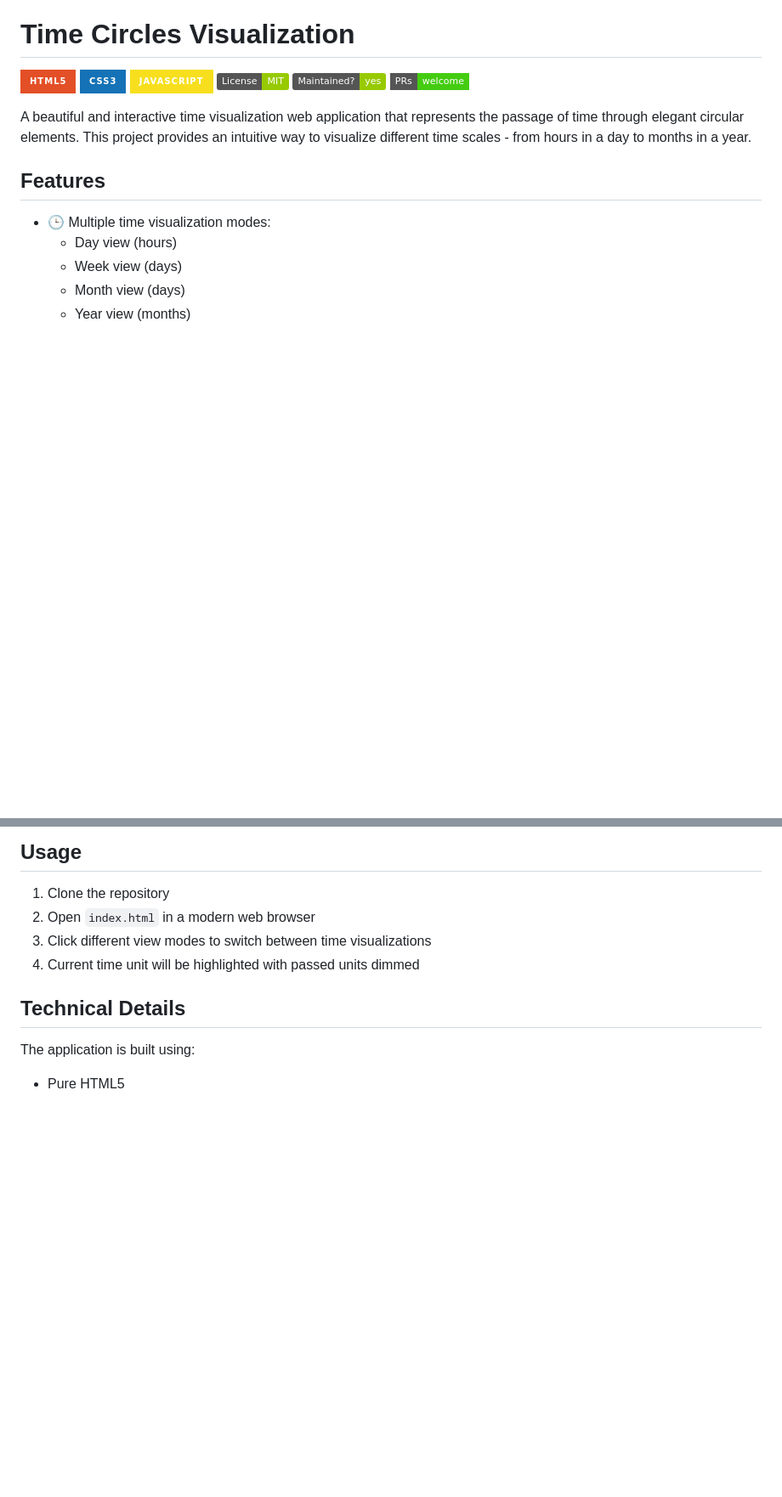
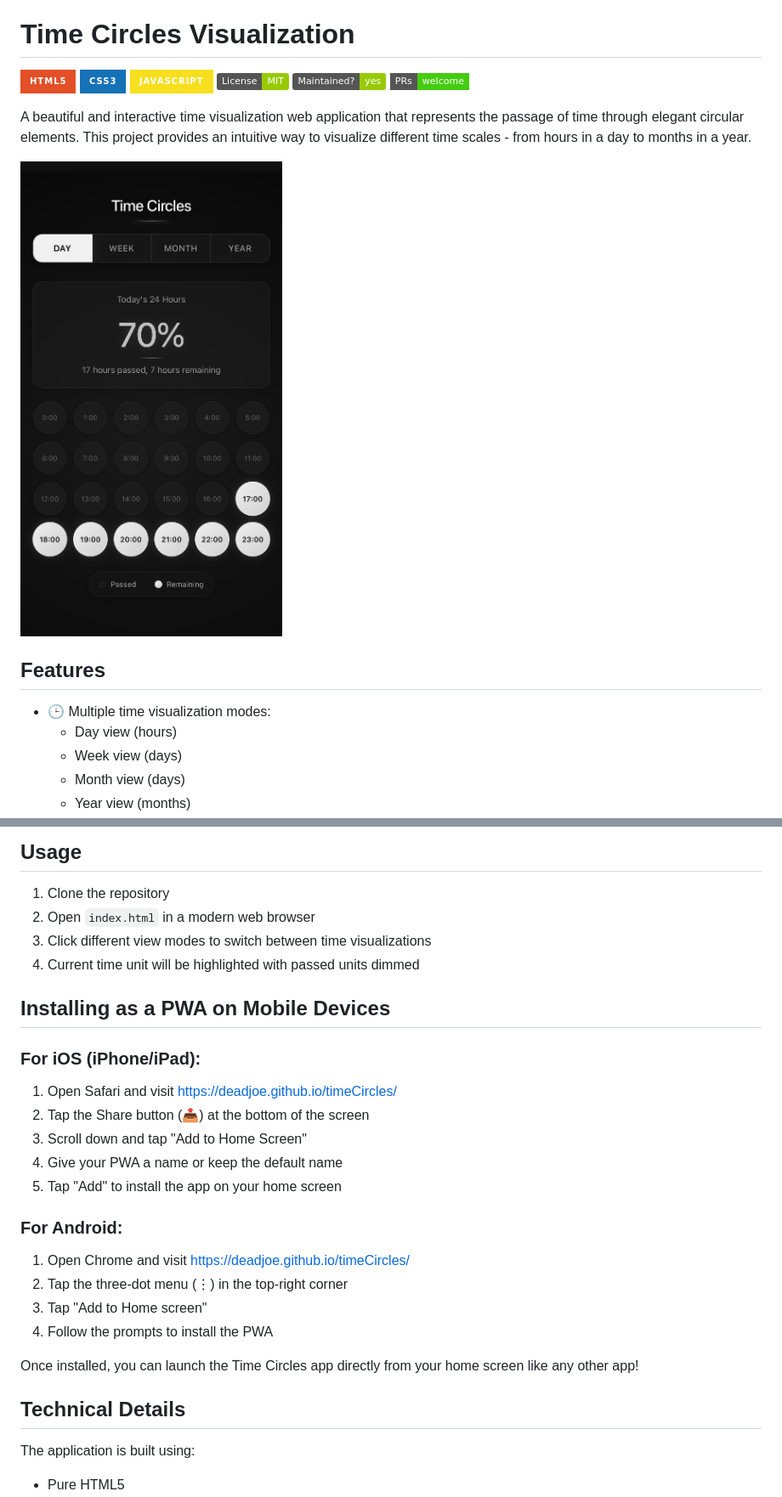
Before and after one commit to deadjoe/timeCircles, a Markdown page: README.md, 2 parts joined by grey strips. Shown: that part at 85% size. Drawn GitHub-style; pictures changed too: timeCircles_screenshot.jpg (added); badges without logos; blank space fills up the shorter version.

Commit message:
docs: update README with PWA installation guide and add application screenshot

```diff
--- a/README.md
+++ b/README.md
@@ -8,6 +8,8 @@
 [![PRs Welcome](https://img.shields.io/badge/PRs-welcome-brightgreen.svg?style=flat-square)](http://makeapullrequest.com)
 
 A beautiful and interactive time visualization web application that represents the passage of time through elegant circular elements. This project provides an intuitive way to visualize different time scales - from hours in a day to months in a year.
+
+![Time Circles Application Screenshot](timeCircles_screenshot.jpg)
 
 ## Features
 
@@ -33,6 +35,23 @@ Or visit the Github pages of it directly in your browser. The url is https://dea
 2. Open `index.html` in a modern web browser
 3. Click different view modes to switch between time visualizations
 4. Current time unit will be highlighted with passed units dimmed
+
+## Installing as a PWA on Mobile Devices
+
+### For iOS (iPhone/iPad):
+1. Open Safari and visit https://deadjoe.github.io/timeCircles/
+2. Tap the Share button (📤) at the bottom of the screen
+3. Scroll down and tap "Add to Home Screen"
+4. Give your PWA a name or keep the default name
+5. Tap "Add" to install the app on your home screen
+
+### For Android:
+1. Open Chrome and visit https://deadjoe.github.io/timeCircles/
+2. Tap the three-dot menu (⋮) in the top-right corner
+3. Tap "Add to Home screen"
+4. Follow the prompts to install the PWA
+
+Once installed, you can launch the Time Circles app directly from your home screen like any other app!
 
 ## Technical Details
 
```
